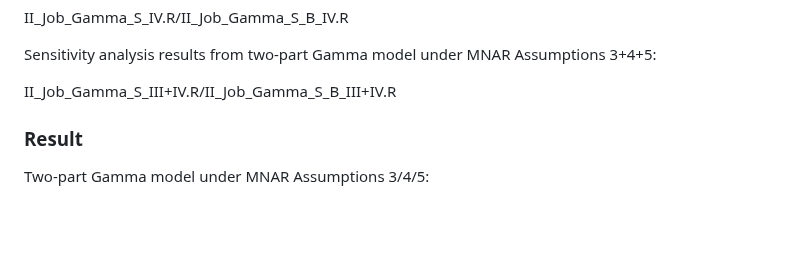
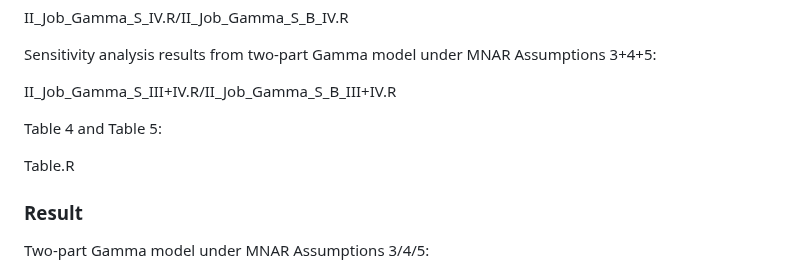
Before and after one commit to sushi133/Mediation-analysis-with-the-mediator-and-outcome-missing-not-at-random, a Markdown page: README.md, the part around the change. Drawn GitHub-style; blank space fills up the shorter version.

```diff
--- a/README.md
+++ b/README.md
@@ -33,6 +33,10 @@ II_Job_Gamma_S_IV.R/II_Job_Gamma_S_B_IV.R
 Sensitivity analysis results from two-part Gamma model under MNAR Assumptions 3+4+5:
 
 II_Job_Gamma_S_III+IV.R/II_Job_Gamma_S_B_III+IV.R
+
+Table 4 and Table 5:
+
+Table.R
 
 ### Result
 
```
